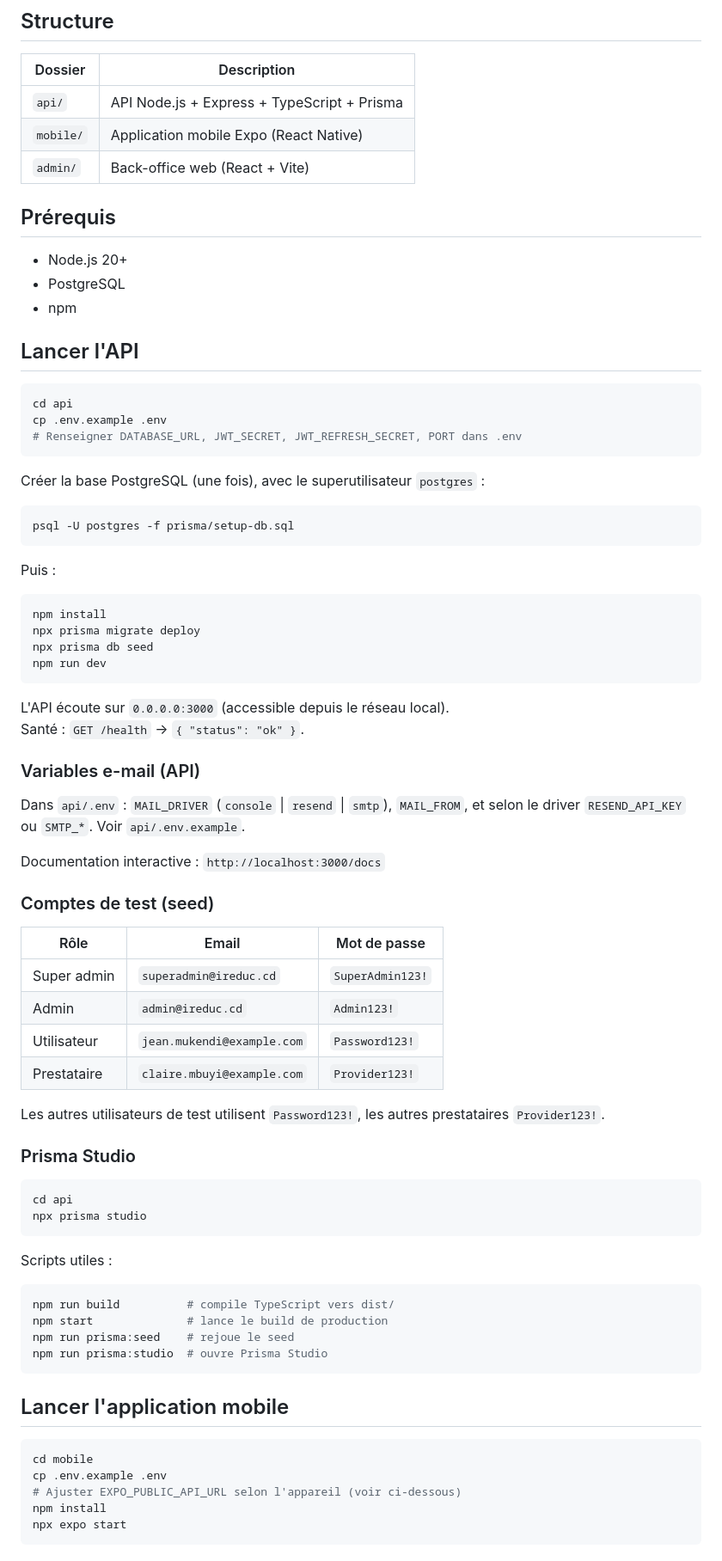
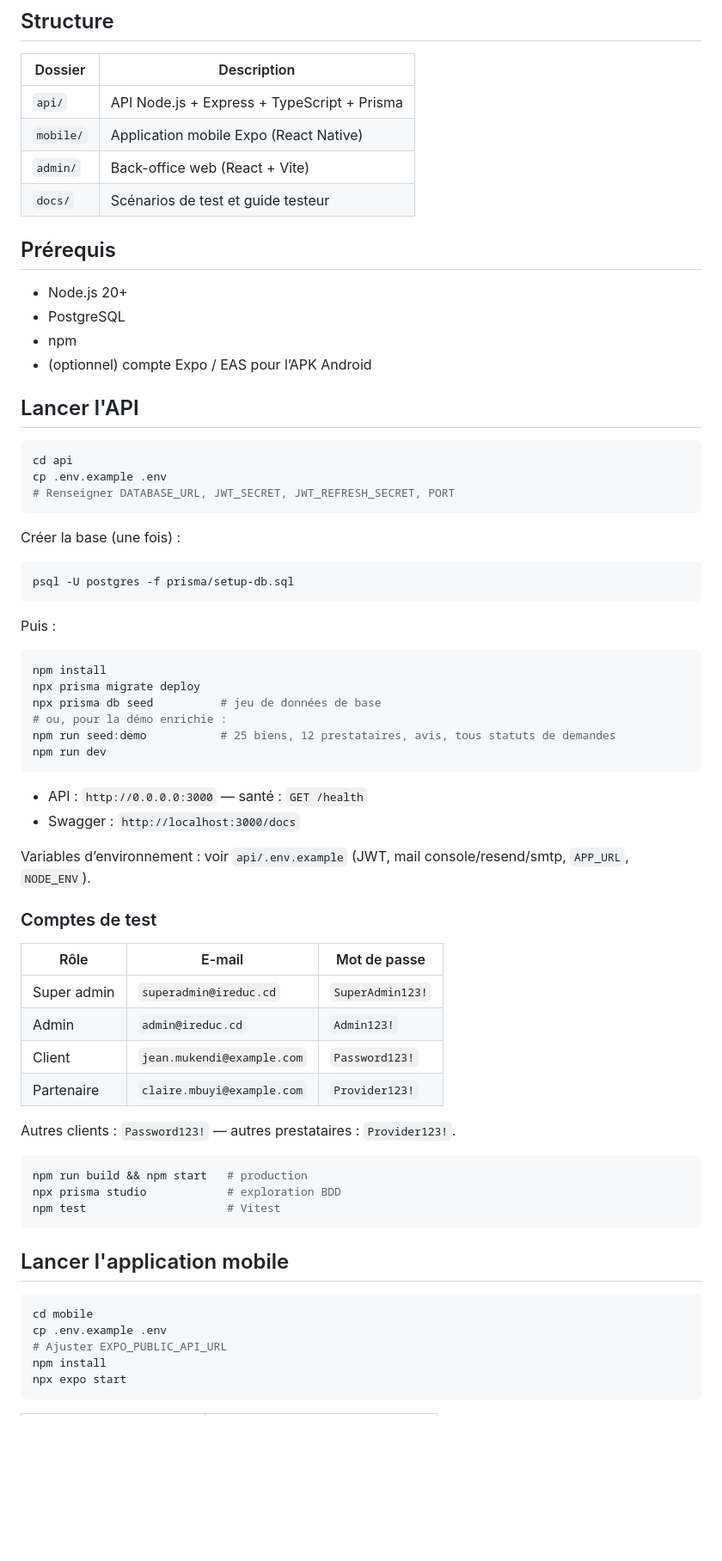
Before and after one commit to DarkAkbar/IREDUC, a Markdown page: README.md, the part around one of its changes. Shown at 86% size. Rendered like a GitHub page; blank space fills up the shorter version.

Commit message:
docs: README démo et guide testeur APK
Co-authored-by: Cursor <cursoragent@cursor.com>

````diff
--- a/README.md
+++ b/README.md
@@ -9,22 +9,24 @@ Plateforme immobilière et services de l'habitat — Kinshasa.
 | `api/`    | API Node.js + Express + TypeScript + Prisma      |
 | `mobile/` | Application mobile Expo (React Native)           |
 | `admin/`  | Back-office web (React + Vite)                   |
+| `docs/`   | Scénarios de test et guide testeur               |
 
 ## Prérequis
 
 - Node.js 20+
 - PostgreSQL
 - npm
+- (optionnel) compte Expo / EAS pour l’APK Android
 
 ## Lancer l'API
 
 ```bash
 cd api
 cp .env.example .env
-# Renseigner DATABASE_URL, JWT_SECRET, JWT_REFRESH_SECRET, PORT dans .env
+# Renseigner DATABASE_URL, JWT_SECRET, JWT_REFRESH_SECRET, PORT
 ```
 
-Créer la base PostgreSQL (une fois), avec le superutilisateur `postgres` :
+Créer la base (une fois) :
 
 ```bash
 psql -U postgres -f prisma/setup-db.sql
@@ -35,45 +37,32 @@ Puis :
 ```bash
 npm install
 npx prisma migrate deploy
-npx prisma db seed
+npx prisma db seed          # jeu de données de base
+# ou, pour la démo enrichie :
+npm run seed:demo           # 25 biens, 12 prestataires, avis, tous statuts de demandes
 npm run dev
 ```
 
-L'API écoute sur `0.0.0.0:3000` (accessible depuis le réseau local).
-Santé : `GET /health` → `{ "status": "ok" }`.
+- API : `http://0.0.0.0:3000` — santé : `GET /health`
+- Swagger : `http://localhost:3000/docs`
 
-### Variables e-mail (API)
+Variables d’environnement : voir `api/.env.example` (JWT, mail console/resend/smtp, `APP_URL`, `NODE_ENV`).
 
-Dans `api/.env` : `MAIL_DRIVER` (`console` | `resend` | `smtp`), `MAIL_FROM`,
-et selon le driver `RESEND_API_KEY` ou `SMTP_*`. Voir `api/.env.example`.
+### Comptes de test
 
-Documentation interactive : `http://localhost:3000/docs`
+| Rôle | E-mail | Mot de passe |
+|------|--------|--------------|
+| Super admin | `superadmin@ireduc.cd` | `SuperAdmin123!` |
+| Admin | `admin@ireduc.cd` | `Admin123!` |
+| Client | `jean.mukendi@example.com` | `Password123!` |
+| Partenaire | `claire.mbuyi@example.com` | `Provider123!` |
 
-### Comptes de test (seed)
-
-| Rôle         | Email                     | Mot de passe       |
-|--------------|---------------------------|--------------------|
-| Super admin  | `superadmin@ireduc.cd`    | `SuperAdmin123!`   |
-| Admin        | `admin@ireduc.cd`         | `Admin123!`        |
-| Utilisateur  | `jean.mukendi@example.com` | `Password123!`    |
-| Prestataire  | `claire.mbuyi@example.com` | `Provider123!`    |
-
-Les autres utilisateurs de test utilisent `Password123!`, les autres prestataires `Provider123!`.
-
-### Prisma Studio
+Autres clients : `Password123!` — autres prestataires : `Provider123!`.
 
 ```bash
-cd api
-npx prisma studio
-```
-
-Scripts utiles :
-
-```bash
-npm run build          # compile TypeScript vers dist/
-npm start              # lance le build de production
-npm run prisma:seed    # rejoue le seed
-npm run prisma:studio  # ouvre Prisma Studio
+npm run build && npm start   # production
+npx prisma studio            # exploration BDD
+npm test                     # Vitest
 ```
 
 ## Lancer l'application mobile
@@ -81,7 +70,7 @@ npm run prisma:studio  # ouvre Prisma Studio
 ```bash
 cd mobile
 cp .env.example .env
-# Ajuster EXPO_PUBLIC_API_URL selon l'appareil (voir ci-dessous)
+# Ajuster EXPO_PUBLIC_API_URL
 npm install
 npx expo start
 ```
````
Also changed, not shown: other parts of README.md (+23 -10 lines), docs/guide-testeur.md (added, +81 -0 lines).
